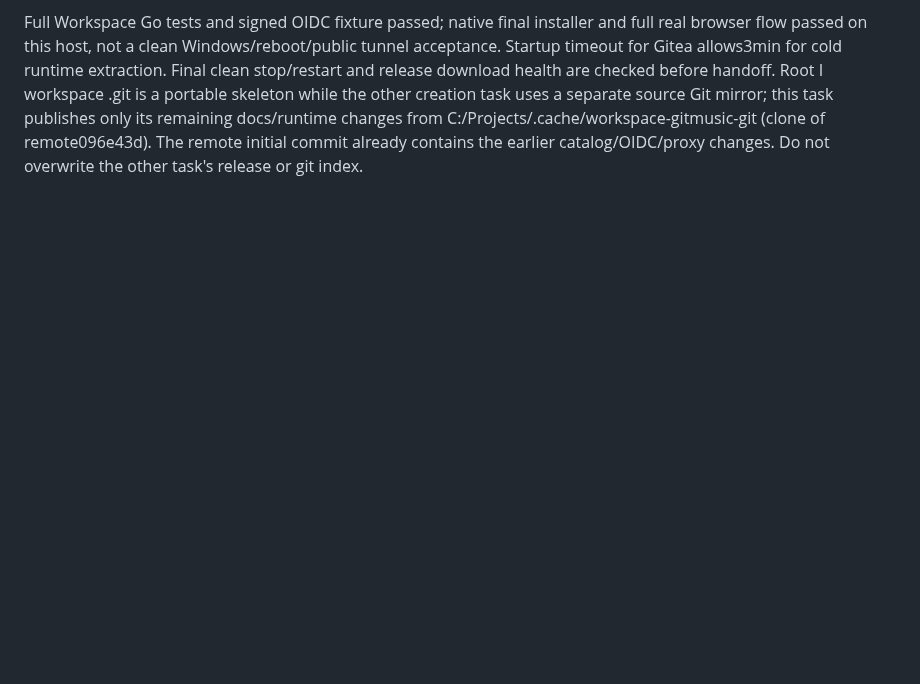
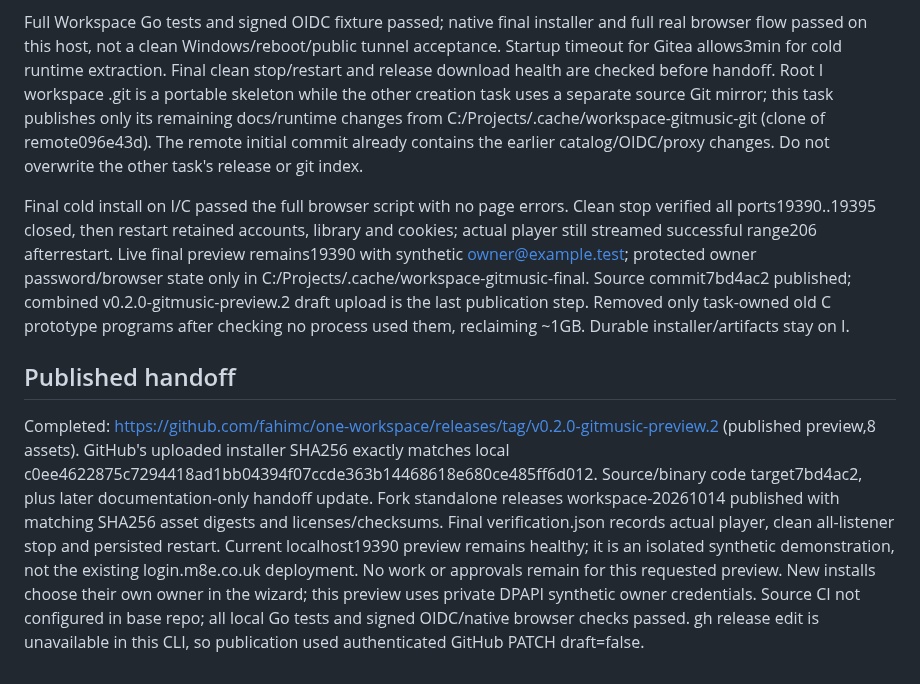
Before and after one commit to oneworkspacestudio/one-workspace, a Markdown page: agents/history/2026-10-14-git-music-compacted.md, the part around the change. Drawn GitHub-style; blank space fills up the shorter version.

Commit message:
docs: record published Git and Music installer verification

```diff
--- a/agents/history/2026-10-14-git-music-compacted.md
+++ b/agents/history/2026-10-14-git-music-compacted.md
@@ -73,3 +73,30 @@ a separate source Git mirror; this task publishes only its remaining docs/runtim
 changes from C:/Projects/.cache/workspace-gitmusic-git (clone of remote096e43d).
 The remote initial commit already contains the earlier catalog/OIDC/proxy changes.
 Do not overwrite the other task's release or git index.
+
+
+Final cold install on I/C passed the full browser script with no page errors.
+Clean stop verified all ports19390..19395 closed, then restart retained accounts,
+library and cookies; actual player still streamed successful range206 afterrestart.
+Live final preview remains19390 with synthetic owner@example.test; protected owner
+password/browser state only in C:/Projects/.cache/workspace-gitmusic-final. Source
+commit7bd4ac2 published; combined v0.2.0-gitmusic-preview.2 draft upload is the last
+publication step. Removed only task-owned old C prototype programs after checking
+no process used them, reclaiming ~1GB. Durable installer/artifacts stay on I.
+
+
+## Published handoff
+
+Completed: https://github.com/fahimc/one-workspace/releases/tag/v0.2.0-gitmusic-preview.2
+(published preview,8 assets). GitHub's uploaded installer SHA256 exactly matches
+local c0ee4622875c7294418ad1bb04394f07ccde363b14468618e680ce485ff6d012.
+Source/binary code target7bd4ac2, plus later documentation-only handoff update.
+Fork standalone releases workspace-20261014 published with matching SHA256 asset
+digests and licenses/checksums. Final verification.json records actual player,
+clean all-listener stop and persisted restart. Current localhost19390 preview
+remains healthy; it is an isolated synthetic demonstration, not the existing
+login.m8e.co.uk deployment. No work or approvals remain for this requested preview.
+New installs choose their own owner in the wizard; this preview uses private
+DPAPI synthetic owner credentials. Source CI not configured in base repo; all
+local Go tests and signed OIDC/native browser checks passed. gh release edit is
+unavailable in this CLI, so publication used authenticated GitHub PATCH draft=false.
```
Also changed, not shown: docs/screenshots/git-music-player.png.
